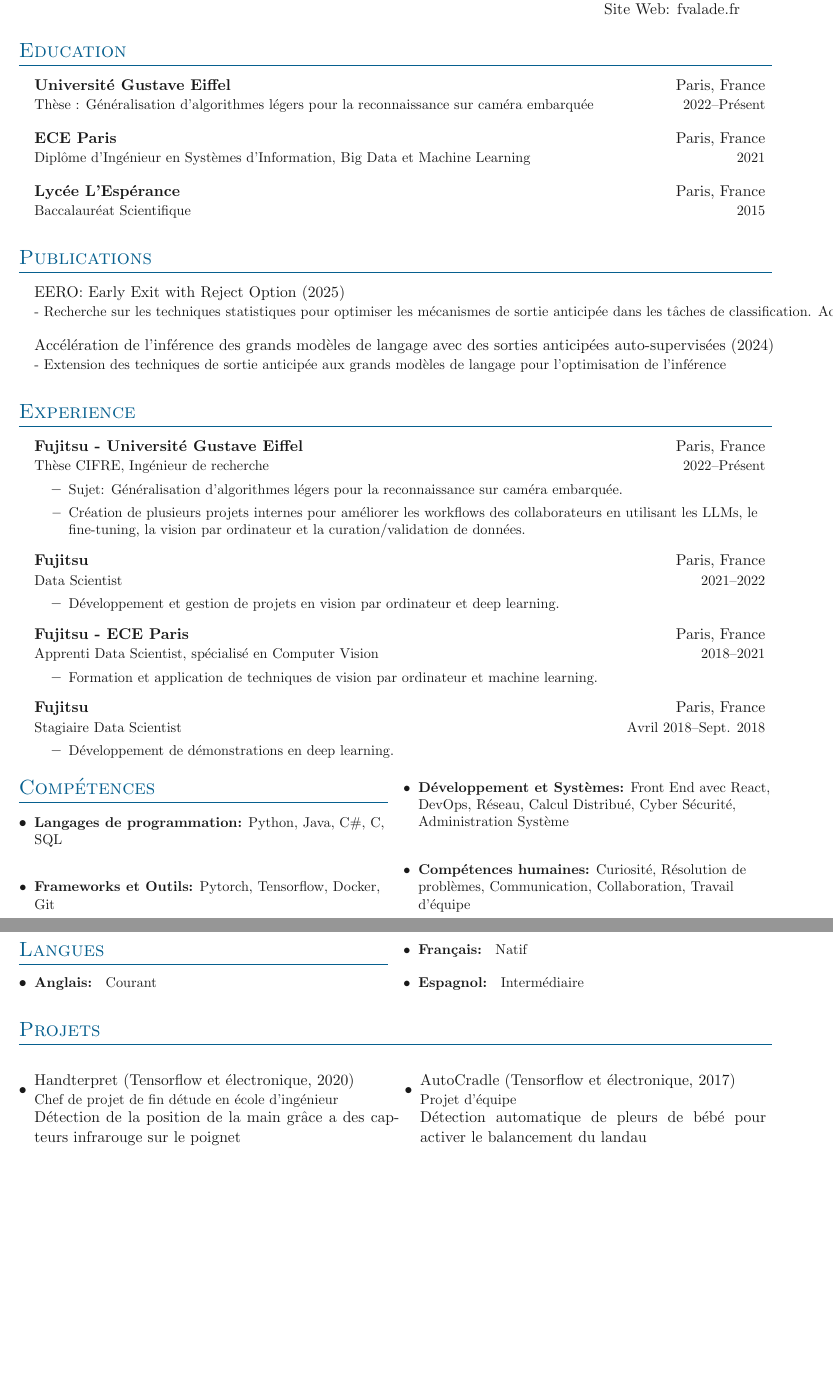
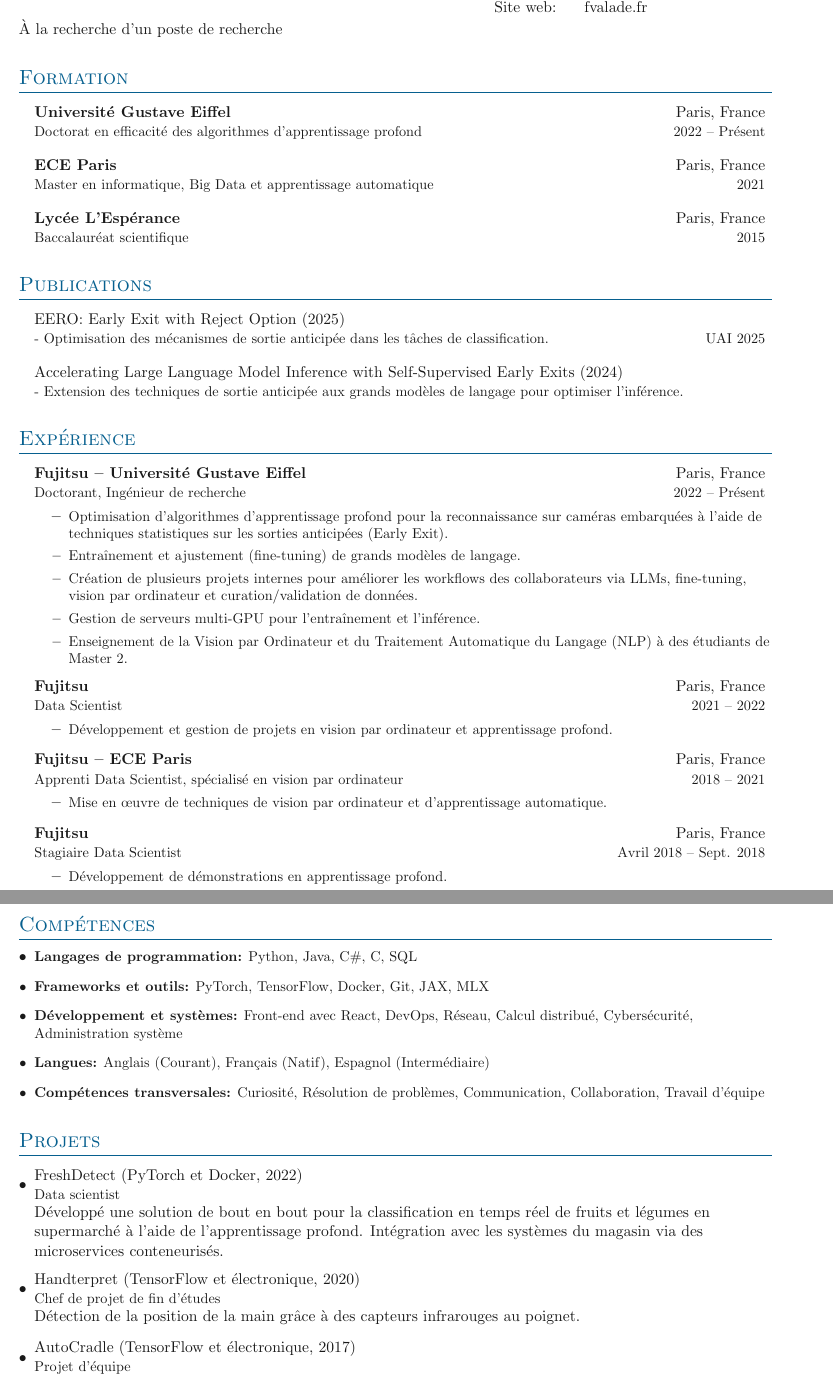
Before and after one commit to FlorianVal/Curriculum-Vitae, a LaTeX document (src/main_fr.tex): two parts of pages 1 and 2 of 2, joined at a grey line, cut so that both start at the same text, the shorter picture padded with empty space. Compiled offline with pdfLaTeX.

Commit message:
update and fix

```diff
--- a/src/main_fr.tex
+++ b/src/main_fr.tex
@@ -12,127 +12,115 @@
 
 \begin{document}
 
-% Heading
+% En-tête
 \headinginline{Valade Florian}{
-    Email: \email{florian\_val@outlook.fr} \\
-    LinkedIn: \linkedin{florian-valade} \\
-    GitHub: \github{FlorianVal} \\
-    Site Web: \website{fvalade.fr}
+    \begin{tabular}{l@{\hspace{1em}}l}
+        Email:     & \email{florian\_val@outlook.fr} \\
+        Téléphone: & +33 6 17 57 19 12               \\
+        LinkedIn:  & \linkedin{florian-valade}       \\
+        GitHub:    & \github{FlorianVal}             \\
+        Site web:  & \website{fvalade.fr}
+    \end{tabular}
 }
 
-% Education Section
-\section{Education}
+{\normalfont{À la recherche d'un poste de recherche}}
+
+% Section Formation
+\section{Formation}
+
+\outerlist{
+    \entrybig%
+    {\textbf{Université Gustave Eiffel}}{Paris, France}
+    {Doctorat en efficacité des algorithmes d'apprentissage profond}{2022 \textendash{} Présent}
+
+    \entrybig%
+    {\textbf{ECE Paris}}{Paris, France}
+    {Master en informatique, Big Data et apprentissage automatique}{2021}
+
+    \entrybig%
+    {\textbf{Lycée L'Espérance}}{Paris, France}
+    {Baccalauréat scientifique}{2015}
+}
+
+% Section Publications
+\section{Publications}
+
+\outerlist{
+    \entrybig%
+    {EERO: Early Exit with Reject Option (2025)}{}
+    {- Optimisation des mécanismes de sortie anticipée dans les tâches de classification.}{UAI 2025}
+
+    \entrybig%
+    {Accelerating Large Language Model Inference with Self-Supervised Early Exits (2024)}{}
+    {- Extension des techniques de sortie anticipée aux grands modèles de langage pour optimiser l'inférence.}{}
+}
+
+% Section Expérience
+\section{Expérience}
 
 \outerlist{
     \entrybig
-    {\textbf{Université Gustave Eiffel}}{Paris, France}
-    {Thèse : Généralisation d’algorithmes légers pour la reconnaissance sur caméra embarquée}{2022\textendash Présent}
-
-    \entrybig
-    {\textbf{ECE Paris}}{Paris, France}
-    {Diplôme d'Ingénieur en Systèmes d'Information, Big Data et Machine Learning}{2021}
-
-    \entrybig
-    {\textbf{Lycée L'Espérance}}{Paris, France}
-    {Baccalauréat Scientifique}{2015}
-}
-
-% Publications Section
-\section{Publications}
-
-\outerlist{
-    \entrybig
-    {EERO: Early Exit with Reject Option (2025)}{}
-    {- Recherche sur les techniques statistiques pour optimiser les mécanismes de sortie anticipée dans les tâches de classification. Accepté à UAI 2025}{}
-
-    \entrybig
-    {Accélération de l'inférence des grands modèles de langage avec des sorties anticipées auto-supervisées (2024)}{}
-    {- Extension des techniques de sortie anticipée aux grands modèles de langage pour l'optimisation de l'inférence}{}
-}
-
-% Experience Section
-\section{Experience}
-
-\outerlist{
-    \entrybig
-    {\textbf{Fujitsu - Université Gustave Eiffel}}{Paris, France}
-    {Thèse CIFRE, Ingénieur de recherche}{2022\textendash Présent}
+    {\textbf{Fujitsu -- Université Gustave Eiffel}}{Paris, France}
+    {Doctorant, Ingénieur de recherche}{2022 \textendash{} Présent}
     \innerlist{
-        \entry{Sujet: Généralisation d’algorithmes légers pour la reconnaissance sur caméra embarquée.}
-        \entry{Création de plusieurs projets internes pour améliorer les workflows des collaborateurs en utilisant les LLMs, le fine-tuning, la vision par ordinateur et la curation/validation de données.}
+        \entry{Optimisation d'algorithmes d'apprentissage profond pour la reconnaissance sur caméras embarquées à l'aide de techniques statistiques sur les sorties anticipées (Early Exit).}
+        \entry{Entraînement et ajustement (fine-tuning) de grands modèles de langage.}
+        \entry{Création de plusieurs projets internes pour améliorer les workflows des collaborateurs via LLMs, fine-tuning, vision par ordinateur et curation/validation de données.}
+        \entry{Gestion de serveurs multi-GPU pour l'entraînement et l'inférence.}
+        \entry{Enseignement de la Vision par Ordinateur et du Traitement Automatique du Langage (NLP) à des étudiants de Master 2.}
     }
 
-    \entrybig
+    \entrybig%
     {\textbf{Fujitsu}}{Paris, France}
-    {Data Scientist}{2021\textendash 2022}
+    {Data Scientist}{2021 \textendash{} 2022}
     \innerlist{
-        \entry{Développement et gestion de projets en vision par ordinateur et deep learning.}
+        \entry{Développement et gestion de projets en vision par ordinateur et apprentissage profond.}
     }
 
-    \entrybig
-    {\textbf{Fujitsu - ECE Paris}}{Paris, France}
-    {Apprenti Data Scientist, spécialisé en Computer Vision}{2018\textendash 2021}
+    \entrybig%
+    {\textbf{Fujitsu -- ECE Paris}}{Paris, France}
+    {Apprenti Data Scientist, spécialisé en vision par ordinateur}{2018 \textendash{} 2021}
     \innerlist{
-        \entry{Formation et application de techniques de vision par ordinateur et machine learning.}
+        \entry{Mise en œuvre de techniques de vision par ordinateur et d'apprentissage automatique.}
     }
 
-    \entrybig
+    \entrybig%
     {\textbf{Fujitsu}}{Paris, France}
-    {Stagiaire Data Scientist}{Avril 2018\textendash Sept. 2018}
+    {Stagiaire Data Scientist}{Avril 2018 \textendash{} Sept. 2018}
     \innerlist{
-        \entry{Développement de démonstrations en deep learning.}
+        \entry{Développement de démonstrations en apprentissage profond.}
     }
 }
 
-% Skills Section
-\sidebyside
-    {
-        \section{Compétences}
+% Section Compétences
+\section{Compétences}
 
-        \outerlist{
-            \entry{\textbf{Langages de programmation:} Python, Java, C\#, C, SQL}
-            \entry{\textbf{Frameworks et Outils:} Pytorch, Tensorflow, Docker, Git}
-            \entry{\textbf{Développement et Systèmes:} Front End avec React, DevOps, Réseau, Calcul Distribué, Cyber Sécurité, Administration Système}
-            \entry{\textbf{Compétences humaines:} Curiosité, Résolution de problèmes, Communication, Collaboration, Travail d'équipe}
-        }
-    }
-    {
-        \section{Langues}
-        \denseouterlist{
-            \entry{\textbf{Anglais: } Courant}
-            \entry{\textbf{Français: } Natif}
-            \entry{\textbf{Espagnol: } Intermédiaire}
-        }
-    }
+\outerlist{
+    \entry{\textbf{Langages de programmation:} Python, Java, C\#, C, SQL}
+    \entry{\textbf{Frameworks et outils:} PyTorch, TensorFlow, Docker, Git, JAX, MLX}
+    \entry{\textbf{Développement et systèmes:} Front-end avec React, DevOps, Réseau, Calcul distribué, Cybersécurité, Administration système}
+    \entry{\textbf{Langues:} Anglais (Courant), Français (Natif), Espagnol (Intermédiaire)}
+    \entry{\textbf{Compétences transversales:} Curiosité, Résolution de problèmes, Communication, Collaboration, Travail d'équipe}
+}
 
-% Projects Section
+% Section Projets
 \section{Projets}
 
-\vspace{1em}
+\outerlist{
+    \entrybig[\textbullet]%
+    {FreshDetect (PyTorch et Docker, 2022)}{}
+    {Data scientist}{}
+    {Développé une solution de bout en bout pour la classification en temps réel de fruits et légumes en supermarché à l'aide de l'apprentissage profond. Intégration avec les systèmes du magasin via des microservices conteneurisés.}
 
-\begin{minipage}[t]{0.505\textwidth}
+    \entrybig[\textbullet]%
+    {Handterpret (TensorFlow et électronique, 2020)}{}
+    {Chef de projet de fin d'études}{}
+    {Détection de la position de la main grâce à des capteurs infrarouges au poignet.}
 
-\outerlist{
-
-\entrybig[\textbullet]
-{Handterpret (Tensorflow et électronique, 2020)}{}
-{Chef de projet de fin détude en école d'ingénieur }{}
-{Détection de la position de la main grâce a des capteurs infrarouge sur le poignet}
-
+    \entrybig[\textbullet]%
+    {AutoCradle (TensorFlow et électronique, 2017)}{}
+    {Projet d'équipe}{}
+    {Mise en œuvre de la détection automatique des pleurs de bébé pour activer le balancement du berceau.}
 }
 
-\end{minipage}
-\begin{minipage}[t]{0.48\textwidth}
-
-\outerlist{
-
-\entrybig[\textbullet]
-{AutoCradle (Tensorflow et électronique, 2017)}{}
-{Projet d'équipe}{}
-{Détection automatique de pleurs de bébé pour activer le balancement du landau}
-
-}
-
-\end{minipage}
-
 \end{document}
```
